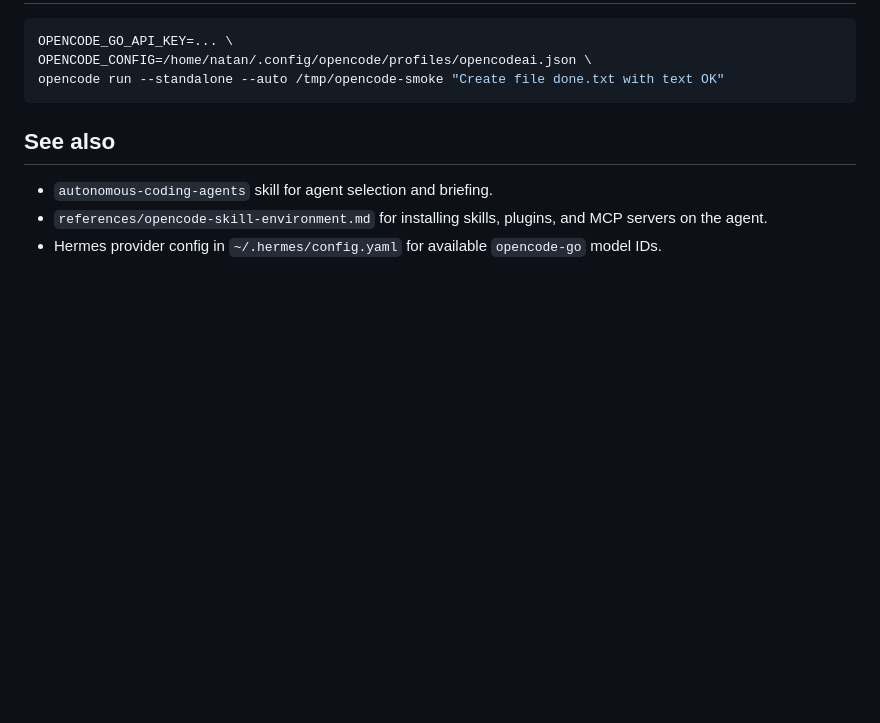
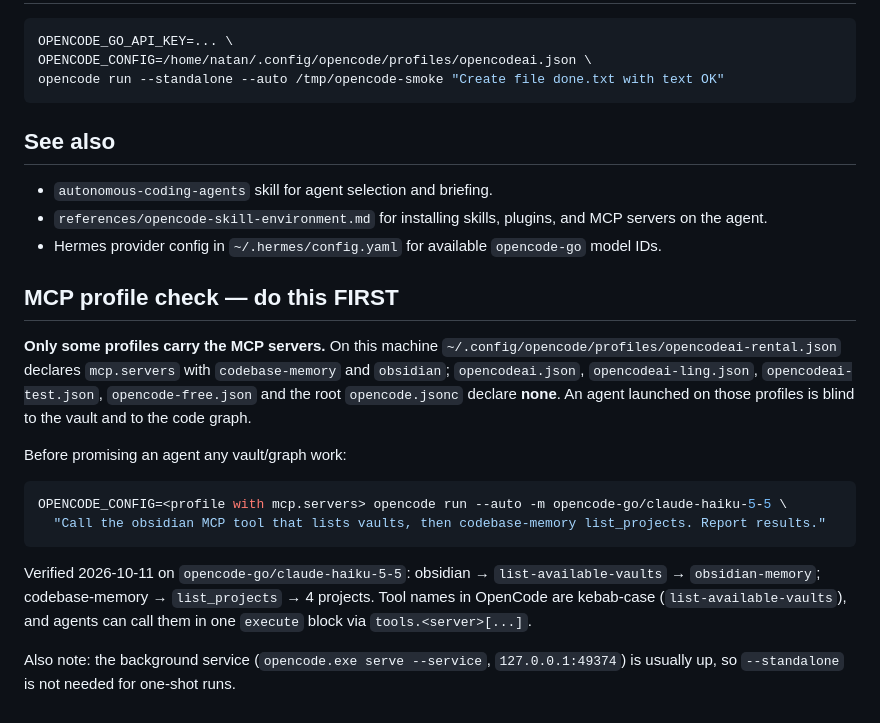
Before and after one commit to fester00/hermes-skills, a Markdown page: skills/opencode-v2-cli/SKILL.md, the part around the change. GitHub-like rendering; blank space fills up the shorter version.

Commit message:
skills(opencode): MCP profile check — only the rental profile carries MCP servers

````diff
--- a/skills/opencode-v2-cli/SKILL.md
+++ b/skills/opencode-v2-cli/SKILL.md
@@ -170,3 +170,24 @@ opencode run --standalone --auto /tmp/opencode-smoke "Create file done.txt with
 - `autonomous-coding-agents` skill for agent selection and briefing.
 - `references/opencode-skill-environment.md` for installing skills, plugins, and MCP servers on the agent.
 - Hermes provider config in `~/.hermes/config.yaml` for available `opencode-go` model IDs.
+
+## MCP profile check — do this FIRST
+
+**Only some profiles carry the MCP servers.** On this machine `~/.config/opencode/profiles/opencodeai-rental.json`
+declares `mcp.servers` with `codebase-memory` and `obsidian`; `opencodeai.json`, `opencodeai-ling.json`,
+`opencodeai-test.json`, `opencode-free.json` and the root `opencode.jsonc` declare **none**. An agent
+launched on those profiles is blind to the vault and to the code graph.
+
+Before promising an agent any vault/graph work:
+
+```bash
+OPENCODE_CONFIG=<profile with mcp.servers> opencode run --auto -m opencode-go/claude-haiku-5-5 \
+  "Call the obsidian MCP tool that lists vaults, then codebase-memory list_projects. Report results."
+```
+
+Verified 2026-10-11 on `opencode-go/claude-haiku-5-5`: obsidian → `list-available-vaults` →
+`obsidian-memory`; codebase-memory → `list_projects` → 4 projects. Tool names in OpenCode are
+kebab-case (`list-available-vaults`), and agents can call them in one `execute` block via `tools.<server>[...]`.
+
+Also note: the background service (`opencode.exe serve --service`, `127.0.0.1:49374`) is usually up, so
+`--standalone` is not needed for one-shot runs.
````
